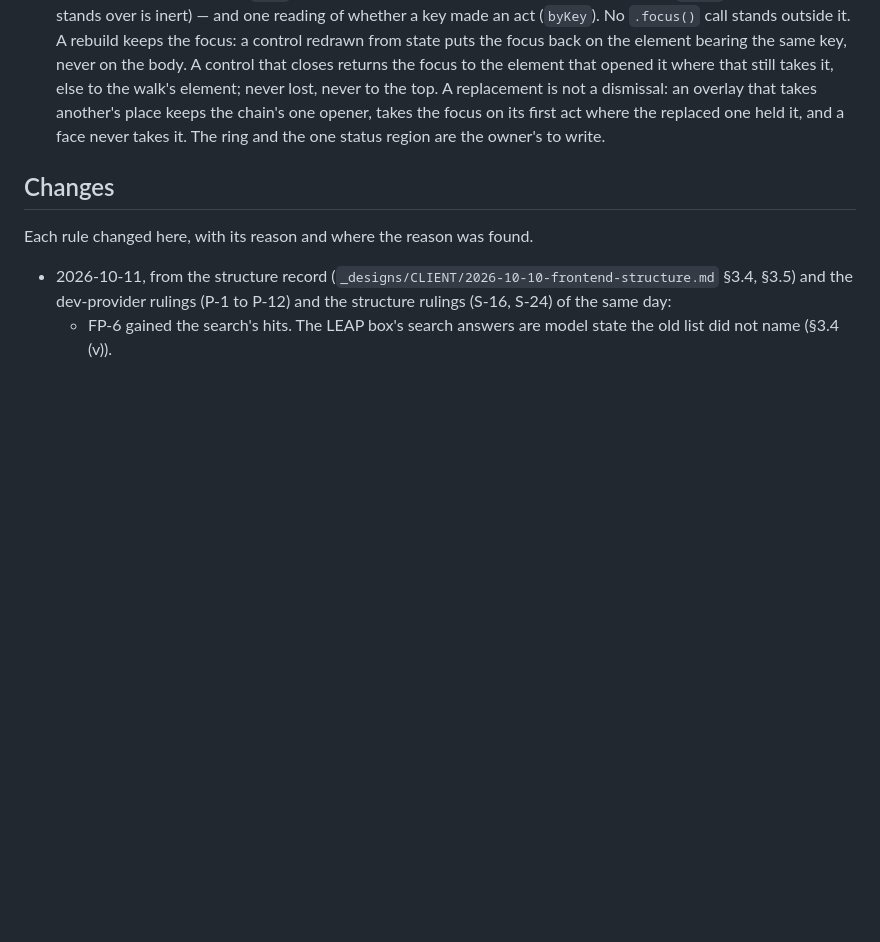
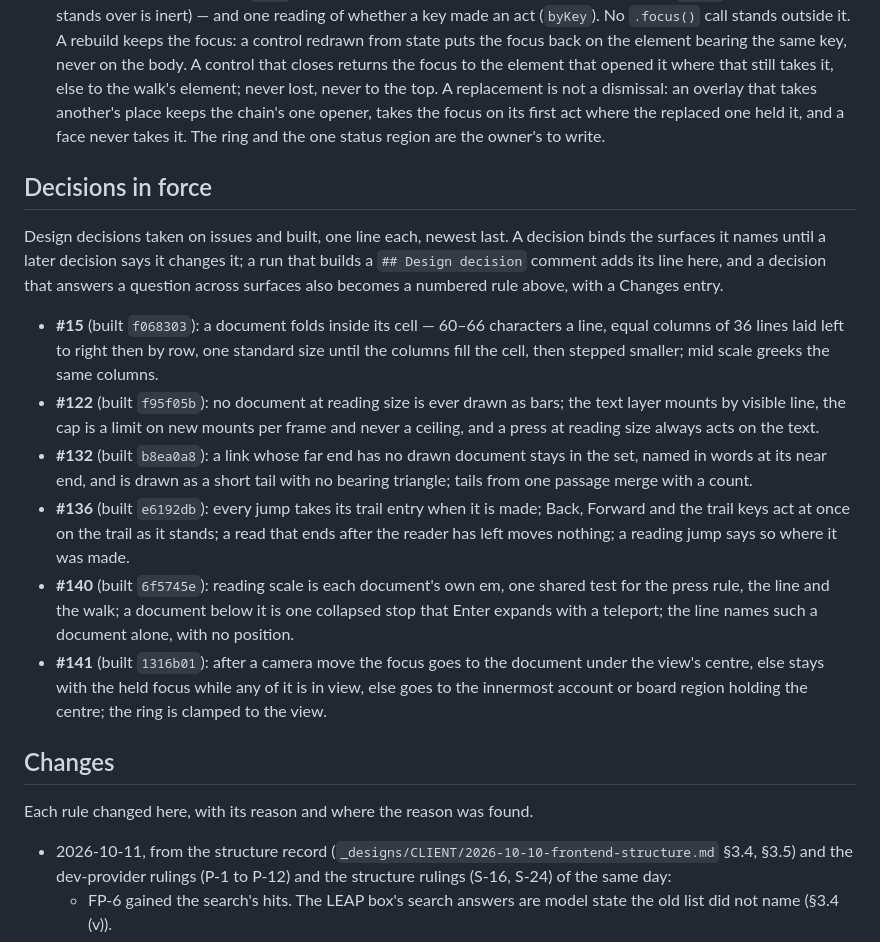
Before and after one commit to sisbell/skep-frontend, a Markdown page: PATTERNS.md, the part around the change. Rendered like a GitHub page; blank space fills up the shorter version.

Commit message:
docs: Record the design decisions in force and how a build keeps them
Design decisions taken on issues lived only in the issues' comments,
so a later question on the same surface could be answered without
seeing them, and three decisions on the jump's read wait were made
in one day that contradict each other. PATTERNS.md now lists the
decisions in force, one line each, starting with the six already
built, and AGENTS.md says that a decision comment is built as stated
or declined with the reason, and that building one adds its line,
or a numbered rule where it crosses surfaces.

Co-authored-by: Claude Fable 5.1 <noreply@anthropic.com>

```diff
--- a/PATTERNS.md
+++ b/PATTERNS.md
@@ -163,6 +163,39 @@ fix; nothing here depends on their names.
   first act where the replaced one held it, and a face never takes it.
   The ring and the one status region are the owner's to write.
 
+## Decisions in force
+
+Design decisions taken on issues and built, one line each, newest
+last. A decision binds the surfaces it names until a later decision
+says it changes it; a run that builds a `## Design decision` comment
+adds its line here, and a decision that answers a question across
+surfaces also becomes a numbered rule above, with a Changes entry.
+
+- **#15** (built `f068303`): a document folds inside its cell — 60–66
+  characters a line, equal columns of 36 lines laid left to right then
+  by row, one standard size until the columns fill the cell, then
+  stepped smaller; mid scale greeks the same columns.
+- **#122** (built `f95f05b`): no document at reading size is ever drawn
+  as bars; the text layer mounts by visible line, the cap is a limit on
+  new mounts per frame and never a ceiling, and a press at reading size
+  always acts on the text.
+- **#132** (built `b8ea0a8`): a link whose far end has no drawn document
+  stays in the set, named in words at its near end, and is drawn as a
+  short tail with no bearing triangle; tails from one passage merge with
+  a count.
+- **#136** (built `e6192db`): every jump takes its trail entry when it
+  is made; Back, Forward and the trail keys act at once on the trail as
+  it stands; a read that ends after the reader has left moves nothing;
+  a reading jump says so where it was made.
+- **#140** (built `6f5745e`): reading scale is each document's own em,
+  one shared test for the press rule, the line and the walk; a document
+  below it is one collapsed stop that Enter expands with a teleport;
+  the line names such a document alone, with no position.
+- **#141** (built `1316b01`): after a camera move the focus goes to the
+  document under the view's centre, else stays with the held focus while
+  any of it is in view, else goes to the innermost account or board
+  region holding the centre; the ring is clamped to the view.
+
 ## Changes
 
 Each rule changed here, with its reason and where the reason was
```
Also changed, not shown: AGENTS.md (+7 -0 lines).
